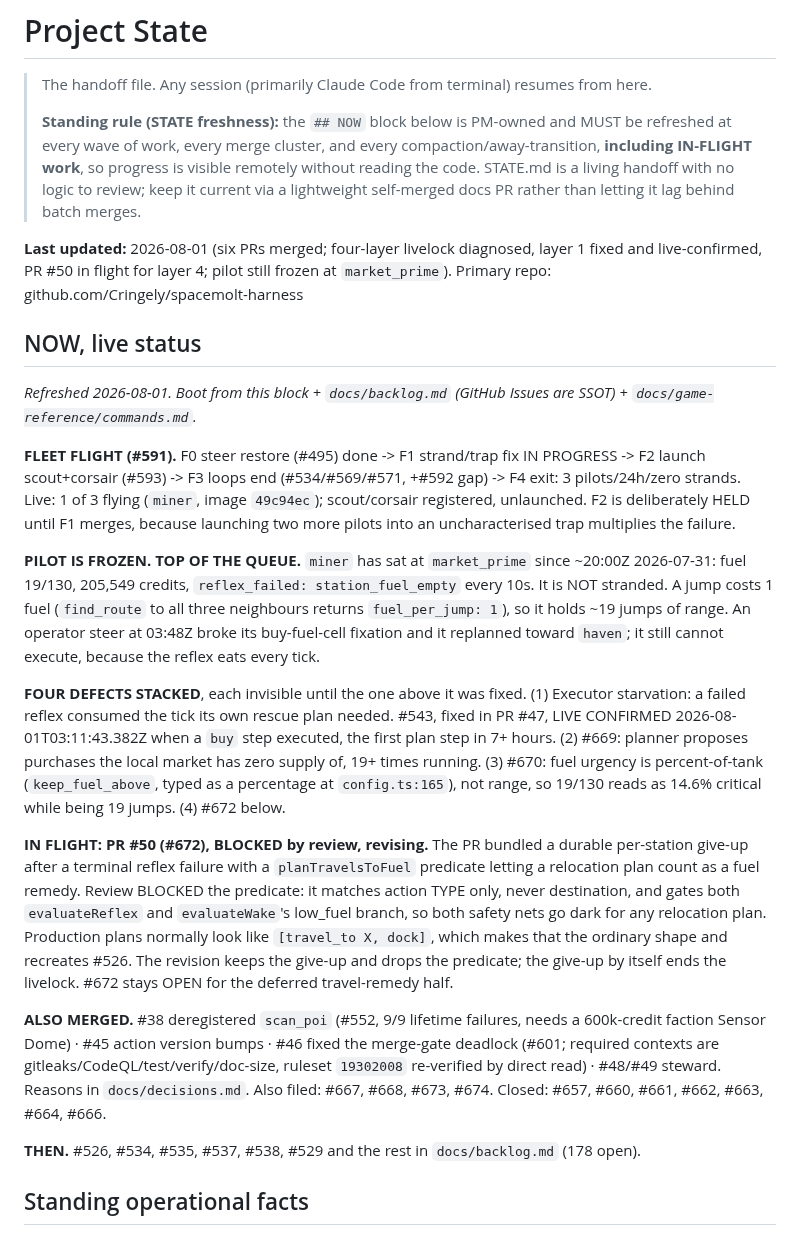
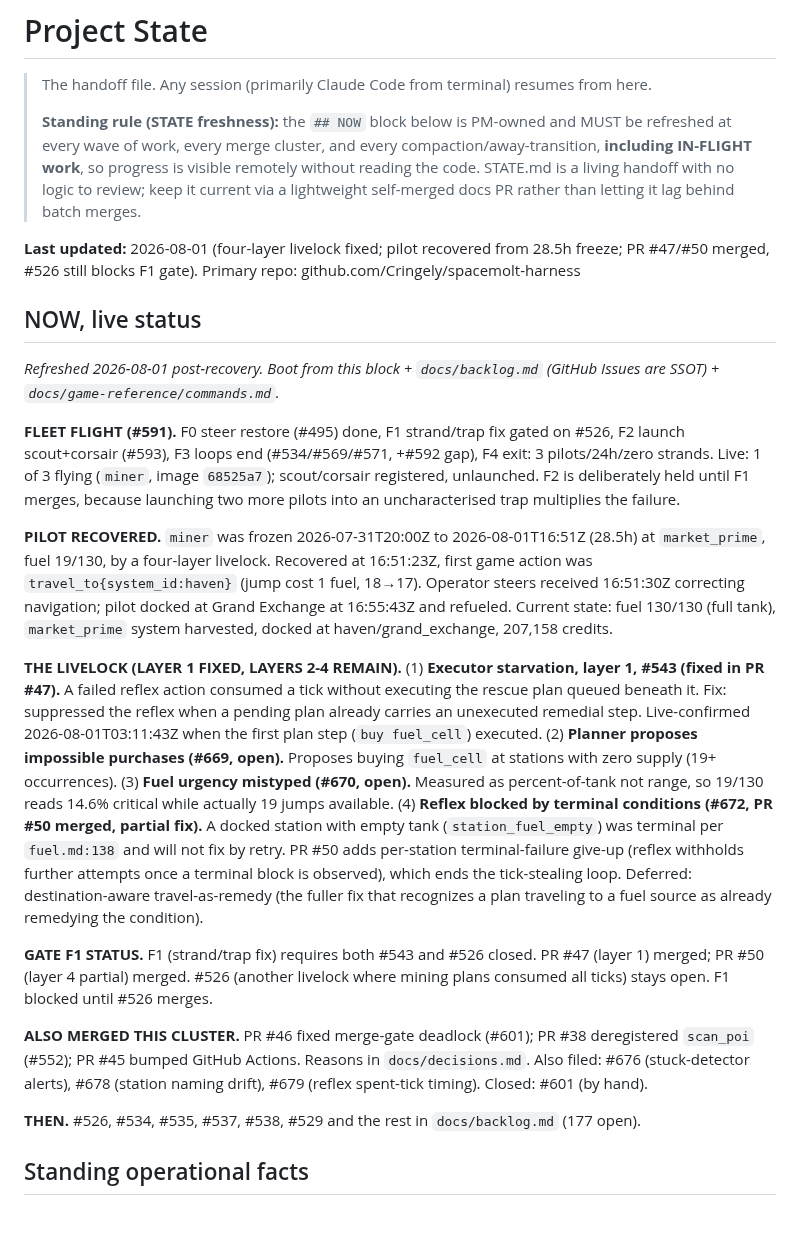
Before and after one commit to Cringely/spacemolt-harness, a Markdown page: docs/STATE.md, the part around the change. Rendered like a GitHub page.

Commit message:
docs: reconcile after pilot recovery from 28.5h livelock
Updated docs/STATE.md NOW block to reflect pilot recovery at 2026-08-01T16:51:23Z
from 28.5h freeze at market_prime. Pilot now at haven with 130 fuel and 207,158 credits.
Clarified four-layer livelock status: layer 1 (#543) fixed in PR #47, layer 4 partial
(#672) fixed in PR #50, layers 2-3 (#669/#670) and #526 remain open. F1 gate blocked
until #526 merges.

Updated README.md progress section to show live confirmation instead of pending.

Added L-50 to engineering-lessons.md: 'A reflex that cannot succeed must give up, or it
becomes the hazard itself.' Lesson from PR #50's terminal-failure give-up fix, paired
with existing L-49 on reflex deferral.

Doc-size gate passes (NOW block 496 words, under 500 cap).

```diff
--- a/docs/STATE.md
+++ b/docs/STATE.md
@@ -4,23 +4,23 @@
 >
 > **Standing rule (STATE freshness):** the `## NOW` block below is PM-owned and MUST be refreshed at every wave of work, every merge cluster, and every compaction/away-transition, **including IN-FLIGHT work**, so progress is visible remotely without reading the code. STATE.md is a living handoff with no logic to review; keep it current via a lightweight self-merged docs PR rather than letting it lag behind batch merges.
 
-**Last updated:** 2026-08-01 (six PRs merged; four-layer livelock diagnosed, layer 1 fixed and live-confirmed, PR #50 in flight for layer 4; pilot still frozen at `market_prime`). Primary repo: github.com/Cringely/spacemolt-harness
+**Last updated:** 2026-08-01 (four-layer livelock fixed; pilot recovered from 28.5h freeze; PR #47/#50 merged, #526 still blocks F1 gate). Primary repo: github.com/Cringely/spacemolt-harness
 
 ## NOW, live status
 
-_Refreshed 2026-08-01. Boot from this block + `docs/backlog.md` (GitHub Issues are SSOT) + `docs/game-reference/commands.md`._
+_Refreshed 2026-08-01 post-recovery. Boot from this block + `docs/backlog.md` (GitHub Issues are SSOT) + `docs/game-reference/commands.md`._
 
-**FLEET FLIGHT (#591).** F0 steer restore (#495) done -> F1 strand/trap fix IN PROGRESS -> F2 launch scout+corsair (#593) -> F3 loops end (#534/#569/#571, +#592 gap) -> F4 exit: 3 pilots/24h/zero strands. Live: 1 of 3 flying (`miner`, image `49c94ec`); scout/corsair registered, unlaunched. F2 is deliberately HELD until F1 merges, because launching two more pilots into an uncharacterised trap multiplies the failure.
+**FLEET FLIGHT (#591).** F0 steer restore (#495) done, F1 strand/trap fix gated on #526, F2 launch scout+corsair (#593), F3 loops end (#534/#569/#571, +#592 gap), F4 exit: 3 pilots/24h/zero strands. Live: 1 of 3 flying (`miner`, image `68525a7`); scout/corsair registered, unlaunched. F2 is deliberately held until F1 merges, because launching two more pilots into an uncharacterised trap multiplies the failure.
 
-**PILOT IS FROZEN. TOP OF THE QUEUE.** `miner` has sat at `market_prime` since ~20:00Z 2026-07-31: fuel 19/130, 205,549 credits, `reflex_failed: station_fuel_empty` every 10s. It is NOT stranded. A jump costs 1 fuel (`find_route` to all three neighbours returns `fuel_per_jump: 1`), so it holds ~19 jumps of range. An operator steer at 03:48Z broke its buy-fuel-cell fixation and it replanned toward `haven`; it still cannot execute, because the reflex eats every tick.
+**PILOT RECOVERED.** `miner` was frozen 2026-07-31T20:00Z to 2026-08-01T16:51Z (28.5h) at `market_prime`, fuel 19/130, by a four-layer livelock. Recovered at 16:51:23Z, first game action was `travel_to{system_id:haven}` (jump cost 1 fuel, 18→17). Operator steers received 16:51:30Z correcting navigation; pilot docked at Grand Exchange at 16:55:43Z and refueled. Current state: fuel 130/130 (full tank), `market_prime` system harvested, docked at haven/grand_exchange, 207,158 credits.
 
-**FOUR DEFECTS STACKED**, each invisible until the one above it was fixed. (1) Executor starvation: a failed reflex consumed the tick its own rescue plan needed. #543, fixed in PR #47, LIVE CONFIRMED 2026-08-01T03:11:43.382Z when a `buy` step executed, the first plan step in 7+ hours. (2) #669: planner proposes purchases the local market has zero supply of, 19+ times running. (3) #670: fuel urgency is percent-of-tank (`keep_fuel_above`, typed as a percentage at `config.ts:165`), not range, so 19/130 reads as 14.6% critical while being 19 jumps. (4) #672 below.
+**THE LIVELOCK (LAYER 1 FIXED, LAYERS 2-4 REMAIN).** (1) **Executor starvation, layer 1, #543 (fixed in PR #47).** A failed reflex action consumed a tick without executing the rescue plan queued beneath it. Fix: suppressed the reflex when a pending plan already carries an unexecuted remedial step. Live-confirmed 2026-08-01T03:11:43Z when the first plan step (`buy fuel_cell`) executed. (2) **Planner proposes impossible purchases (#669, open).** Proposes buying `fuel_cell` at stations with zero supply (19+ occurrences). (3) **Fuel urgency mistyped (#670, open).** Measured as percent-of-tank not range, so 19/130 reads 14.6% critical while actually 19 jumps available. (4) **Reflex blocked by terminal conditions (#672, PR #50 merged, partial fix).** A docked station with empty tank (`station_fuel_empty`) was terminal per `fuel.md:138` and will not fix by retry. PR #50 adds per-station terminal-failure give-up (reflex withholds further attempts once a terminal block is observed), which ends the tick-stealing loop. Deferred: destination-aware travel-as-remedy (the fuller fix that recognizes a plan traveling to a fuel source as already remedying the condition).
 
-**IN FLIGHT: PR #50 (#672), BLOCKED by review, revising.** The PR bundled a durable per-station give-up after a terminal reflex failure with a `planTravelsToFuel` predicate letting a relocation plan count as a fuel remedy. Review BLOCKED the predicate: it matches action TYPE only, never destination, and gates both `evaluateReflex` and `evaluateWake`'s low_fuel branch, so both safety nets go dark for any relocation plan. Production plans normally look like `[travel_to X, dock]`, which makes that the ordinary shape and recreates #526. The revision keeps the give-up and drops the predicate; the give-up by itself ends the livelock. #672 stays OPEN for the deferred travel-remedy half.
+**GATE F1 STATUS.** F1 (strand/trap fix) requires both #543 and #526 closed. PR #47 (layer 1) merged; PR #50 (layer 4 partial) merged. #526 (another livelock where mining plans consumed all ticks) stays open. F1 blocked until #526 merges.
 
-**ALSO MERGED.** #38 deregistered `scan_poi` (#552, 9/9 lifetime failures, needs a 600k-credit faction Sensor Dome) · #45 action version bumps · #46 fixed the merge-gate deadlock (#601; required contexts are gitleaks/CodeQL/test/verify/doc-size, ruleset `19302008` re-verified by direct read) · #48/#49 steward. Reasons in `docs/decisions.md`. Also filed: #667, #668, #673, #674. Closed: #657, #660, #661, #662, #663, #664, #666.
+**ALSO MERGED THIS CLUSTER.** PR #46 fixed merge-gate deadlock (#601); PR #38 deregistered `scan_poi` (#552); PR #45 bumped GitHub Actions. Reasons in `docs/decisions.md`. Also filed: #676 (stuck-detector alerts), #678 (station naming drift), #679 (reflex spent-tick timing). Closed: #601 (by hand).
 
-**THEN.** #526, #534, #535, #537, #538, #529 and the rest in `docs/backlog.md` (178 open).
+**THEN.** #526, #534, #535, #537, #538, #529 and the rest in `docs/backlog.md` (177 open).
 
 ## Standing operational facts
 
```
Also changed, not shown: README.md (+1 -1 lines), docs/wiki/engineering-lessons.md (+11 -0 lines).
